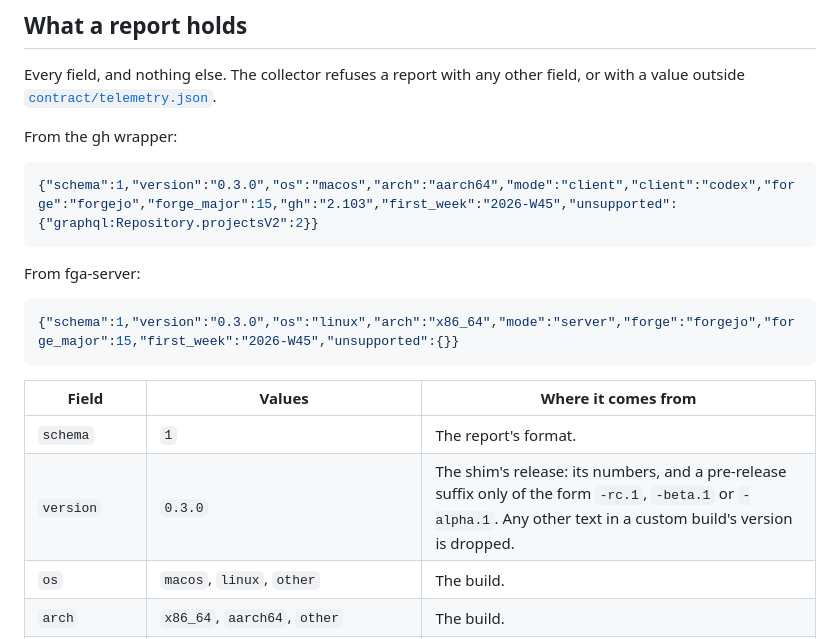
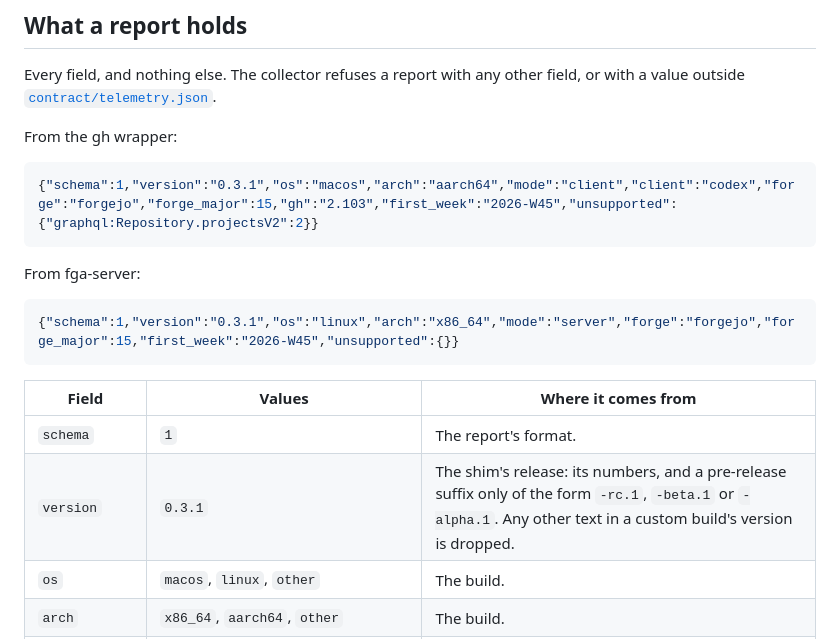
Before and after one commit to dirtydishes/gh-forgejo-shim, a Markdown page: docs/telemetry.md, the part around the change. Drawn GitHub-style.

Commit message:
docs(telemetry): the example reports name version 0.3.1
Co-Authored-By: Claude Opus 5.5 <noreply@anthropic.com>

````diff
--- a/docs/telemetry.md
+++ b/docs/telemetry.md
@@ -31,19 +31,19 @@ outside [`contract/telemetry.json`](../contract/telemetry.json).
 From the gh wrapper:
 
 ```json
-{"schema":1,"version":"0.3.0","os":"macos","arch":"aarch64","mode":"client","client":"codex","forge":"forgejo","forge_major":15,"gh":"2.103","first_week":"2026-W45","unsupported":{"graphql:Repository.projectsV2":2}}
+{"schema":1,"version":"0.3.1","os":"macos","arch":"aarch64","mode":"client","client":"codex","forge":"forgejo","forge_major":15,"gh":"2.103","first_week":"2026-W45","unsupported":{"graphql:Repository.projectsV2":2}}
 ```
 
 From fga-server:
 
 ```json
-{"schema":1,"version":"0.3.0","os":"linux","arch":"x86_64","mode":"server","forge":"forgejo","forge_major":15,"first_week":"2026-W45","unsupported":{}}
+{"schema":1,"version":"0.3.1","os":"linux","arch":"x86_64","mode":"server","forge":"forgejo","forge_major":15,"first_week":"2026-W45","unsupported":{}}
 ```
 
 | Field | Values | Where it comes from |
 |---|---|---|
 | `schema` | `1` | The report's format. |
-| `version` | `0.3.0` | The shim's release: its numbers, and a pre-release suffix only of the form `-rc.1`, `-beta.1` or `-alpha.1`. Any other text in a custom build's version is dropped. |
+| `version` | `0.3.1` | The shim's release: its numbers, and a pre-release suffix only of the form `-rc.1`, `-beta.1` or `-alpha.1`. Any other text in a custom build's version is dropped. |
 | `os` | `macos`, `linux`, `other` | The build. |
 | `arch` | `x86_64`, `aarch64`, `other` | The build. |
 | `mode` | `client`, `server` | The gh wrapper, or fga-server. |
````
